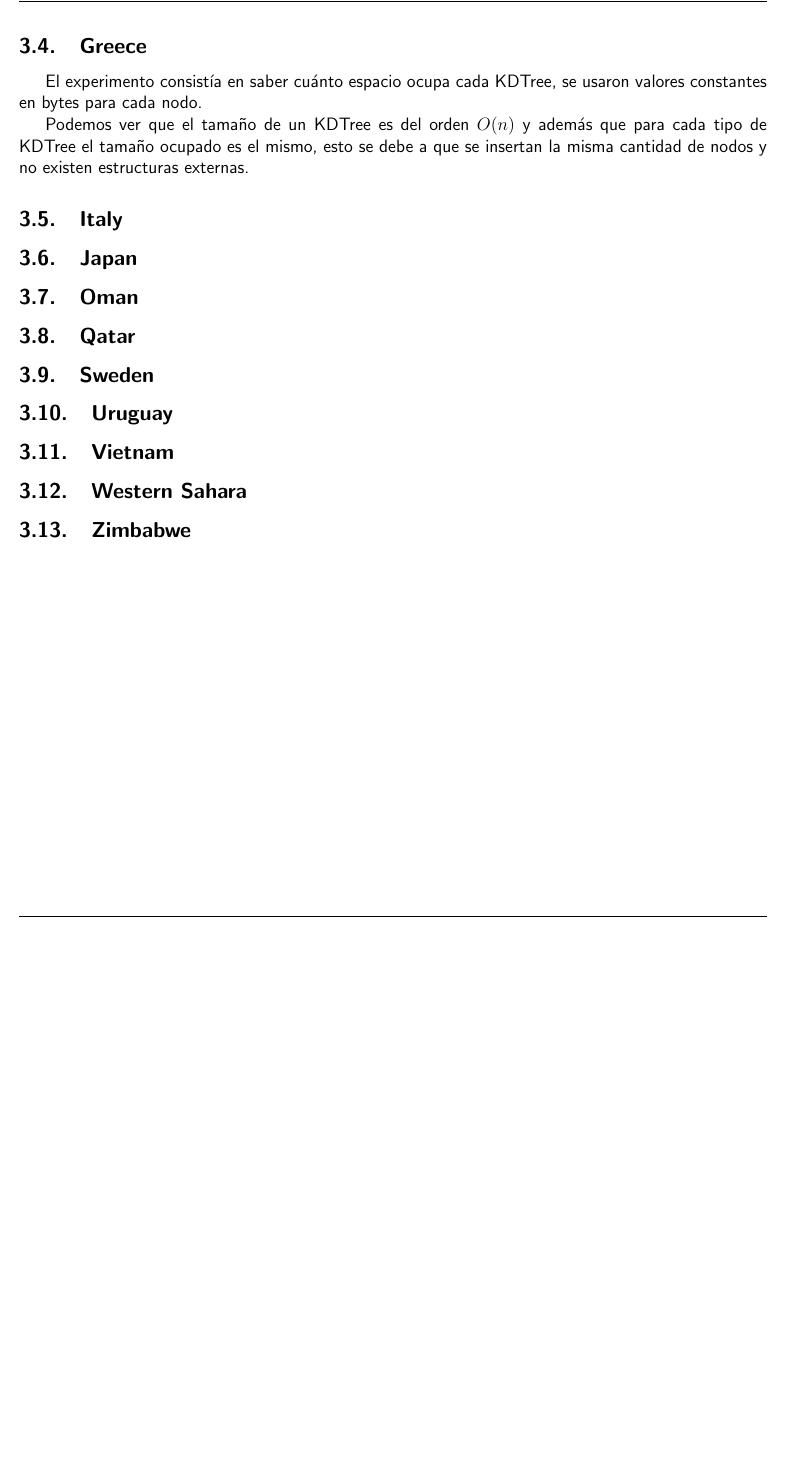
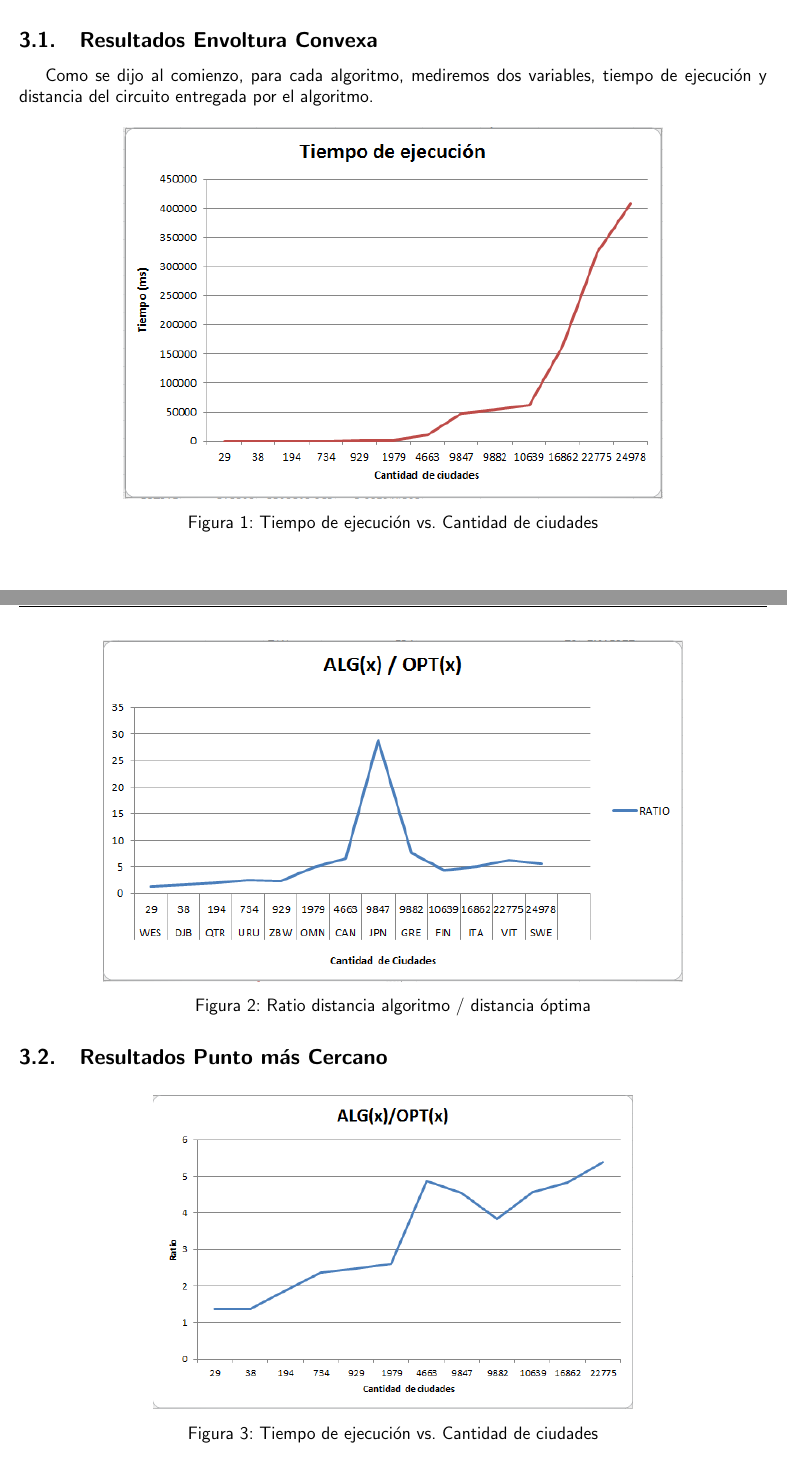
Before and after one commit to scferrada/Euclidean-TSP, a LaTeX document (doc/informe.tex): part of page 10 of 13 before the commit and two parts of pages 7 and 8 of 12 after it, the two joined at a grey line, cut at the place of the change, the shorter picture padded with empty space. Compiled offline with pdfLaTeX.

Commit message:
graphics images

```diff
--- a/doc/informe.tex
+++ b/doc/informe.tex
@@ -155,10 +155,18 @@ Además se medirán los tiempos de ejecución de cada aproximación, sobre cada
 
 \newpage
 \section{Resultados}
-Los diferentes criterios de partición y tipo de distribución de puntos nos generaban 4 instancias de análisis para cada parámetro a medir.
+Se revisarán los resultados para cada aproximación, mirando cómo varían el tiempo y la distancia recorrida  en función de la cantidad de puntos que posee cada país, de marera que se puedan comprobar o desechar las hipótesis planteadas en el comienzo.
 
-\subsection{Canadá}
-El experimento consistía en medir cuánto demora en ser contruído el árbol. Los resultados se pueden visualizar en el siguiente gráfico:
+\subsection{Resultados Envoltura Convexa}
+Como se dijo al comienzo, para cada algoritmo, mediremos dos variables, tiempo de ejecución y distancia del circuito entregada por el algoritmo.
 
-A simple vista podemos confundir el orden de construcción, pero analizando por separado podemos decir que el tiempo de construcción es del orden de $O(n log(n))$.
-
+ \begin{figure}[ht!]
+ \centering
+ \includegraphics[scale=0.8]{img/timeconvexH.png}
+ \caption{Tiempo de ejecución vs. Cantidad de ciudades}
+ \end{figure}
+%··········································
+ \begin{figure}[ht!]
+ \centering
+ \includegraphics[scale=0.8]{img/ratioconvexH.png}
+ \caption{Ratio distancia algoritmo / distancia óptima}
@@ -165,2 +174,3 @@ A simple vista podemos confundir el orden de construcción, pero analizando por
 
 \newpage
+\subsection{Resultados Punto más Cercano}
@@ -169 +177,5 @@ El experimento consistía en calcular la altura que alcanzaban los KDTrees de un
 
+ \begin{figure}[ht!]
+ \centering
+ \includegraphics[scale=0.7]{img/ratioclosest.png}
+ \caption{Tiempo de ejecución vs. Cantidad de ciudades}
@@ -175,21 +188,5 @@ El experimento consistía en medir cuánto demoraban en encontrar los vecinos m
+ \end{figure}
 
-Se puede apreciar que el tiempo de consulta es del orden $O(log(n))$, también se puede visualizar que los puntos de baja discrepancia demoran un poco menos en comparación a los puntos aleatorios.
-
-\newpage
-\subsection{Greece}
-El experimento consistía en saber cuánto espacio ocupa cada KDTree, se usaron valores constantes en bytes para cada nodo.
-
-Podemos ver que el tamaño de un KDTree es del orden $O(n)$ y además que para cada tipo de KDTree el tamaño ocupado es el mismo, esto se debe a que se insertan la misma cantidad de nodos y no existen estructuras externas.
-
-\subsection{Italy}
-\subsection{Japan}
-\subsection{Oman}
-\subsection{Qatar}
-\subsection{Sweden}
-\subsection{Uruguay}
-\subsection{Vietnam}
-\subsection{Western Sahara}
-\subsection{Zimbabwe}
 
 \newpage
 \section{Conclusiones}
```
Also changed, not shown: results6.txt (added, +15 -0 lines), doc/img/ratioclosest.PNG (added), doc/img/ratioconvexH.PNG (added), doc/img/timeclosest.PNG (added), doc/img/timeconvexH.PNG (added), doc/informe.pdf, doc/informe.tex (16 more changed lines), 2 other files.
